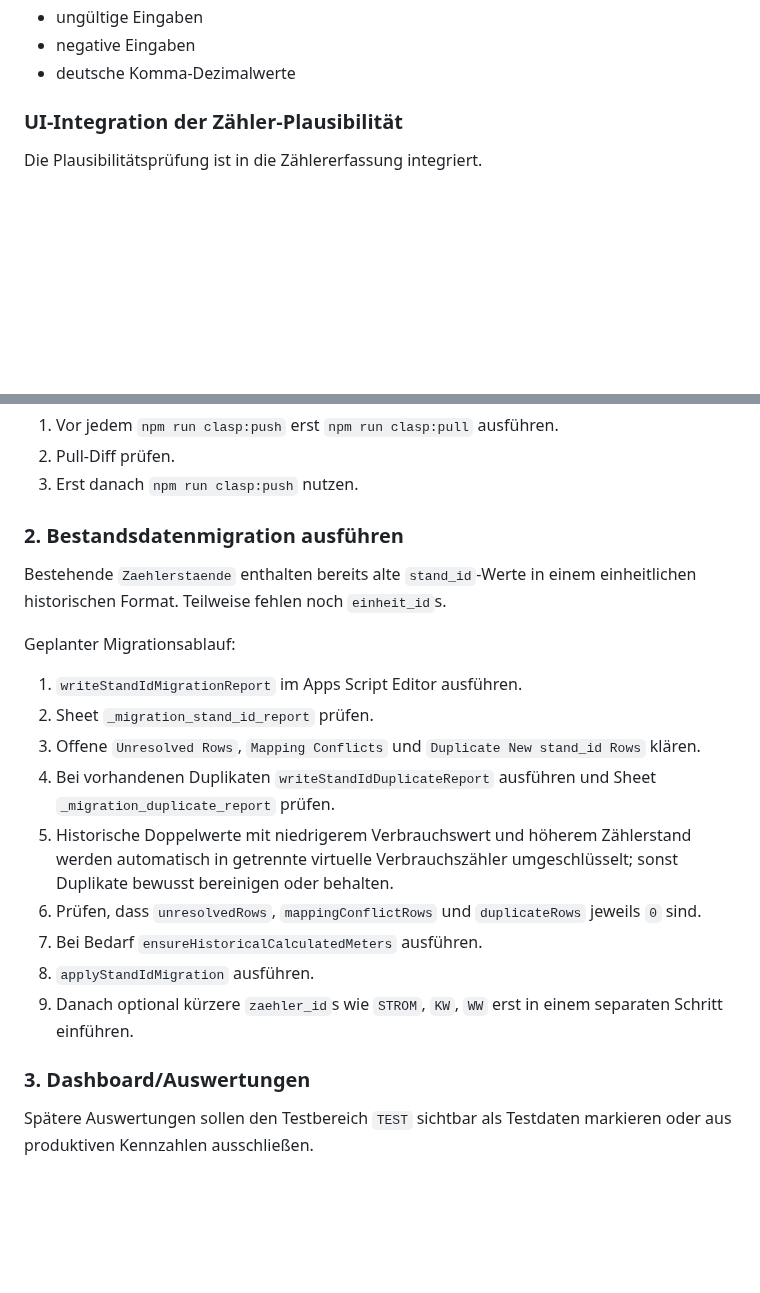
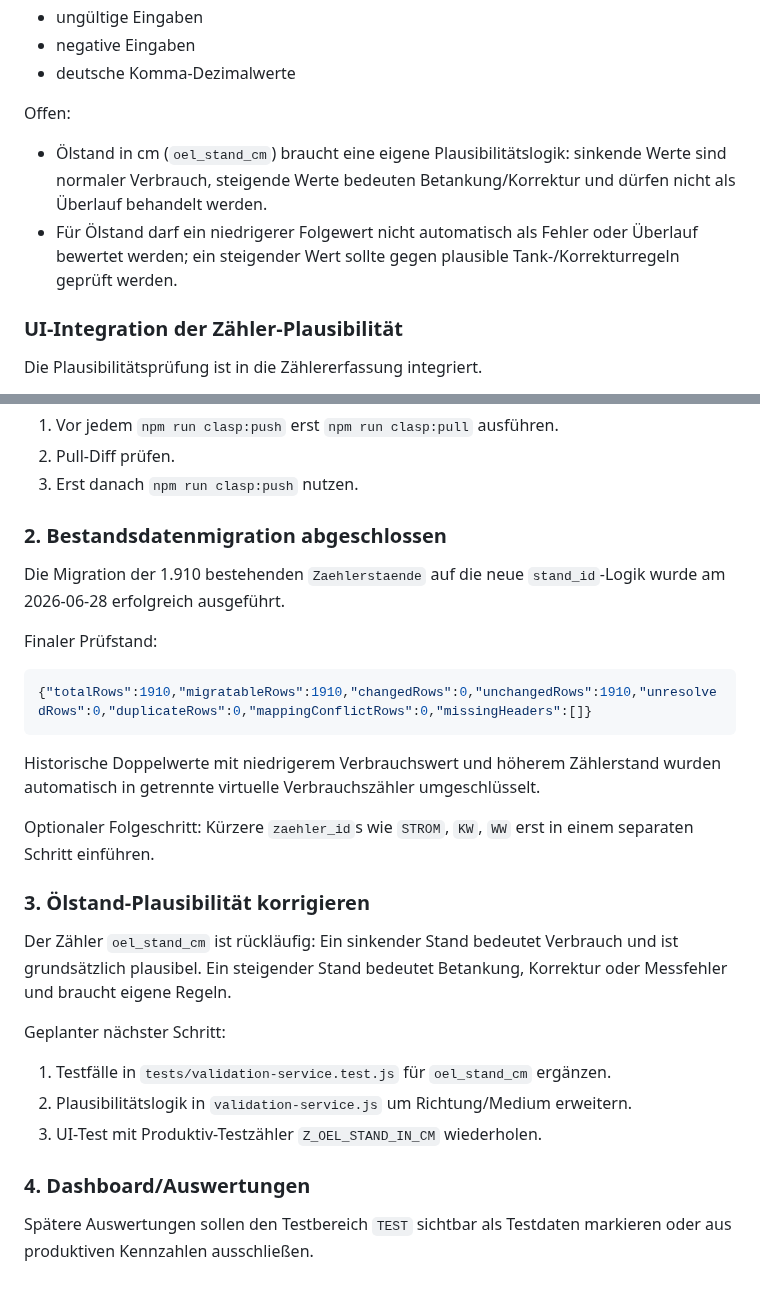
Before and after one commit to MR-ops-007/Hausverwaltung, a Markdown page: PROJECT_STATE.md, 2 parts joined by grey strips. Drawn GitHub-style; blank space fills up the shorter version.

Commit message:
Document completed stand id migration

````diff
--- a/PROJECT_STATE.md
+++ b/PROJECT_STATE.md
@@ -80,6 +80,11 @@ Getestete Fälle:
 - ungültige Eingaben
 - negative Eingaben
 - deutsche Komma-Dezimalwerte
+
+Offen:
+
+- Ölstand in cm (`oel_stand_cm`) braucht eine eigene Plausibilitätslogik: sinkende Werte sind normaler Verbrauch, steigende Werte bedeuten Betankung/Korrektur und dürfen nicht als Überlauf behandelt werden.
+- Für Ölstand darf ein niedrigerer Folgewert nicht automatisch als Fehler oder Überlauf bewertet werden; ein steigender Wert sollte gegen plausible Tank-/Korrekturregeln geprüft werden.
 
 ### UI-Integration der Zähler-Plausibilität
 
@@ -231,23 +236,30 @@ Noch erforderlich:
 2. Pull-Diff prüfen.
 3. Erst danach `npm run clasp:push` nutzen.
 
-### 2. Bestandsdatenmigration ausführen
+### 2. Bestandsdatenmigration abgeschlossen
 
-Bestehende `Zaehlerstaende` enthalten bereits alte `stand_id`-Werte in einem einheitlichen historischen Format.
-Teilweise fehlen noch `einheit_id`s.
+Die Migration der 1.910 bestehenden `Zaehlerstaende` auf die neue `stand_id`-Logik wurde am 2026-06-28 erfolgreich ausgeführt.
 
-Geplanter Migrationsablauf:
+Finaler Prüfstand:
 
-1. `writeStandIdMigrationReport` im Apps Script Editor ausführen.
-2. Sheet `_migration_stand_id_report` prüfen.
-3. Offene `Unresolved Rows`, `Mapping Conflicts` und `Duplicate New stand_id Rows` klären.
-4. Bei vorhandenen Duplikaten `writeStandIdDuplicateReport` ausführen und Sheet `_migration_duplicate_report` prüfen.
-5. Historische Doppelwerte mit niedrigerem Verbrauchswert und höherem Zählerstand werden automatisch in getrennte virtuelle Verbrauchszähler umgeschlüsselt; sonst Duplikate bewusst bereinigen oder behalten.
-6. Prüfen, dass `unresolvedRows`, `mappingConflictRows` und `duplicateRows` jeweils `0` sind.
-7. Bei Bedarf `ensureHistoricalCalculatedMeters` ausführen.
-8. `applyStandIdMigration` ausführen.
-9. Danach optional kürzere `zaehler_id`s wie `STROM`, `KW`, `WW` erst in einem separaten Schritt einführen.
+```json
+{"totalRows":1910,"migratableRows":1910,"changedRows":0,"unchangedRows":1910,"unresolvedRows":0,"duplicateRows":0,"mappingConflictRows":0,"missingHeaders":[]}
+```
 
-### 3. Dashboard/Auswertungen
+Historische Doppelwerte mit niedrigerem Verbrauchswert und höherem Zählerstand wurden automatisch in getrennte virtuelle Verbrauchszähler umgeschlüsselt.
+
+Optionaler Folgeschritt: Kürzere `zaehler_id`s wie `STROM`, `KW`, `WW` erst in einem separaten Schritt einführen.
+
+### 3. Ölstand-Plausibilität korrigieren
+
+Der Zähler `oel_stand_cm` ist rückläufig: Ein sinkender Stand bedeutet Verbrauch und ist grundsätzlich plausibel. Ein steigender Stand bedeutet Betankung, Korrektur oder Messfehler und braucht eigene Regeln.
+
+Geplanter nächster Schritt:
+
+1. Testfälle in `tests/validation-service.test.js` für `oel_stand_cm` ergänzen.
+2. Plausibilitätslogik in `validation-service.js` um Richtung/Medium erweitern.
+3. UI-Test mit Produktiv-Testzähler `Z_OEL_STAND_IN_CM` wiederholen.
+
+### 4. Dashboard/Auswertungen
 
 Spätere Auswertungen sollen den Testbereich `TEST` sichtbar als Testdaten markieren oder aus produktiven Kennzahlen ausschließen.
````
Also changed, not shown: DATA_MODEL.md (+1 -0 lines).
